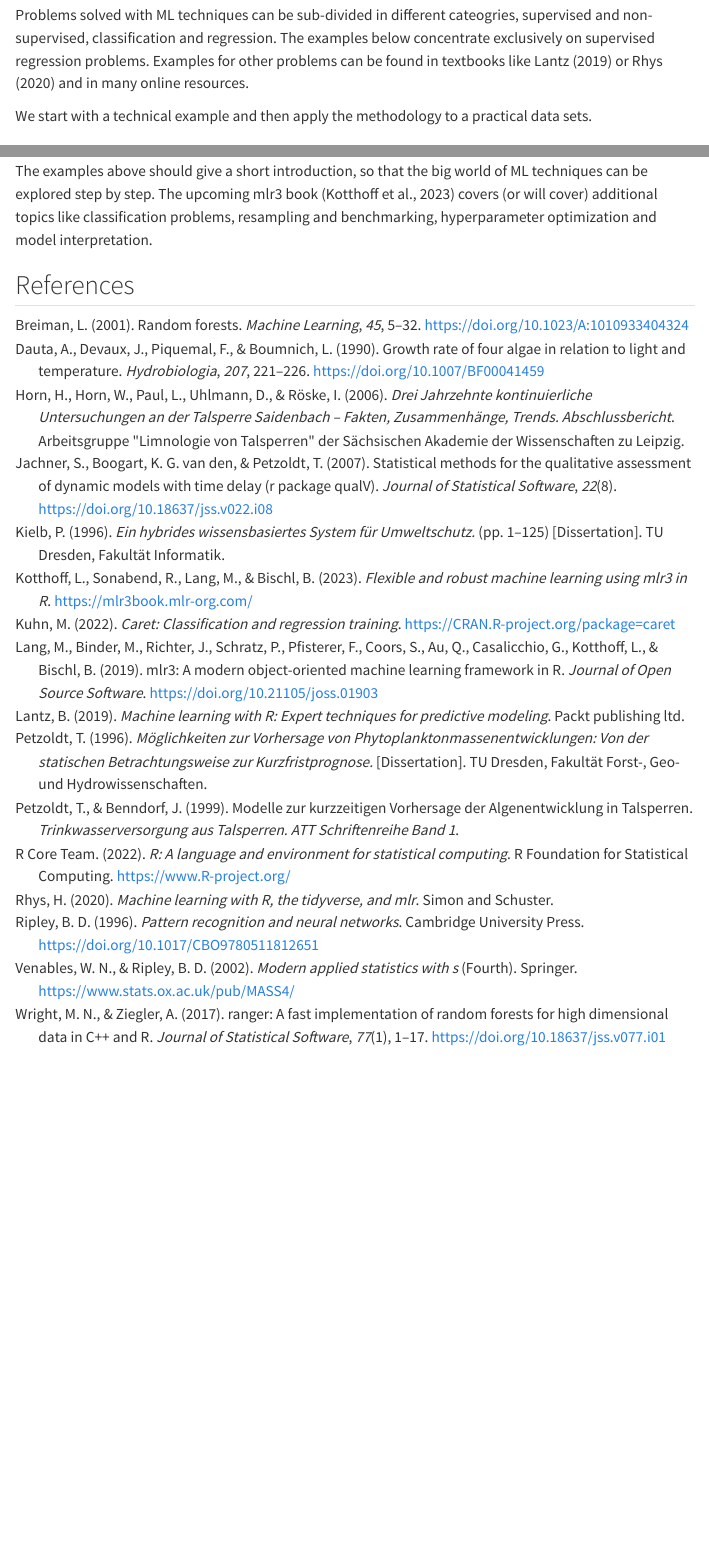
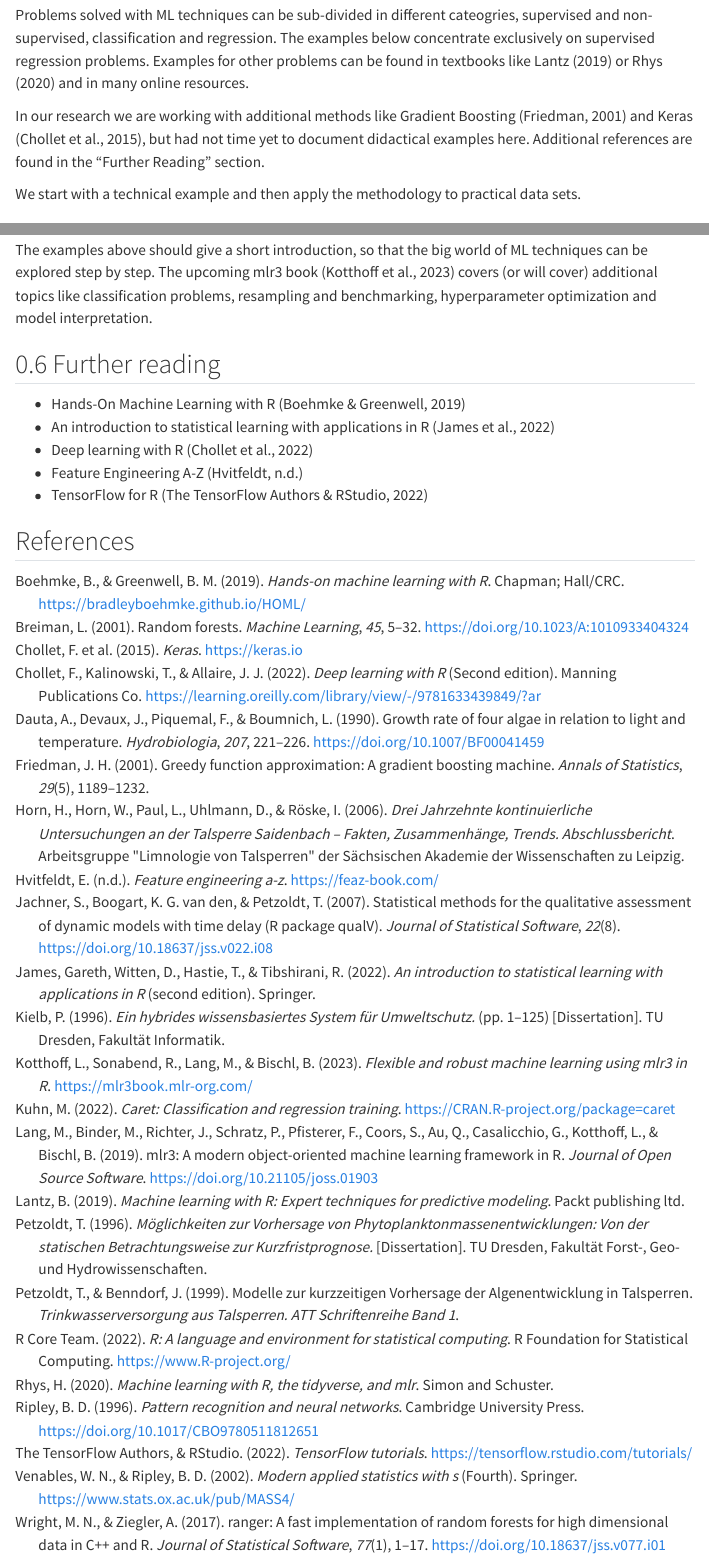
Before and after one commit to tpetzoldt/ml-intro, a Quarto document (ml-intro.qmd): the page in a window 1100 px wide, from 290 px down, and a second part further down, joined at a grey line. Rendered offline with R 4.5, knitr and Pandoc in place of Quarto, with nearby package versions; the code chunks are not run, so their results and figures are left out; menus at the side of the page are left out; long lines of code are wrapped.

Commit message:
add "Further Reading"

```diff
--- a/ann.bib
+++ b/ann.bib
@@ -155,3 +155,48 @@
   place     = {Cambridge},
 }
 
+@book{Boehmke2019,
+  title={Hands-on machine learning with {R}},
+  author={Boehmke, Brad and Greenwell, Brandon M},
+  year={2019},
+  publisher={Chapman and Hall/CRC},
+  url = {https://bradleyboehmke.github.io/HOML/}
+}
+
+@book{Chollet2022,
+  author = {Chollet, F. and Kalinowski, T., and Allaire, J. J.},
+  year = {2022},
+  title = {Deep learning with {R}},
+  edition = {Second edition},
+  publisher = {Manning Publications Co.},
+  url = {https://learning.oreilly.com/library/view/-/9781633439849/?ar}
+
+}
+
+@book{James2021,
+  title={An introduction to statistical learning with applications in {R}},
+  author={James and Gareth and Witten, Daniela and Hastie, Trevor and Tibshirani, Robert},
+  year={2022},
+  edition = {second edition},
+  publisher={Springer}
+}
+
+@book{Hvitfeldt2024,
+  author = {Emil Hvitfeldt},
+  title = {Feature Engineering A-Z},
+  url = {https://feaz-book.com/}
+}
+
+@book{James2023,
+  title={Statistical learning},
+  author={James, Gareth and Witten, Daniela and Hastie, Trevor and Tibshirani, Robert and Taylor, Jonathan},
+  booktitle={An introduction to statistical learning: With applications in Python},
+  pages={15--67},
+  year={2023},
+  publisher={Springer}
+}
+
+@online{tensorflow_tutorials,
+  title        = {TensorFlow Tutorials},
+  author       = {{The TensorFlow Authors} and RStudio},
+  year         = {2022},
@@ -158 +208,18 @@
+  title={Keras},
+  author={Chollet, Fran\c{c}ois and others},
+  year={2015},
+  url={https://keras.io}
+}
+
+@article{Friedman2001gbm,
+  title={Greedy function approximation: a gradient boosting machine},
+  author={Friedman, Jerome H.},
+  journal={Annals of statistics},
+  volume={29},
+  number={5},
+  pages={1189--1232},
+  year={2001}
+}
+
+
 @Comment{jabref-meta: databaseType:bibtex;}
--- a/ml-intro.qmd
+++ b/ml-intro.qmd
@@ -42,7 +42,12 @@ concentrate exclusively on supervised regression problems. Examples for other
 problems can be found in textbooks like @Lantz2019 or @Rhys2020 and in many
 online resources.
 
-We start with a technical example and then apply the methodology to a
+In our research we are working with additional methods like Gradient Boosting
+[@Friedman2001gbm] and Keras [@Chollet2015keras], but had not time yet to document
+didactical examples here. Additional references are found in the "Further Reading"
+section.
+
+We start with a technical example and then apply the methodology to
 practical data sets.
 
 ## Methods
@@ -749,5 +754,12 @@ techniques can be explored step by step. The upcoming mlr3 book [@mlr3book]
 covers (or will cover) additional topics like classification problems, resampling
 and benchmarking, hyperparameter optimization and model interpretation.
 
+## Further reading
+
+* Hands-On Machine Learning with R [@Boehmke2019]
+* An introduction to statistical learning with applications in R [@James2021]
+* Deep learning with R [@Chollet2022]
+* Feature Engineering A-Z [@Hvitfeldt2024]
+* TensorFlow for R [@tensorflow_tutorials]
 
 ## References
```
Also changed, not shown: docs/search.json, ann.bib (13 more changed lines), 2 other files.
